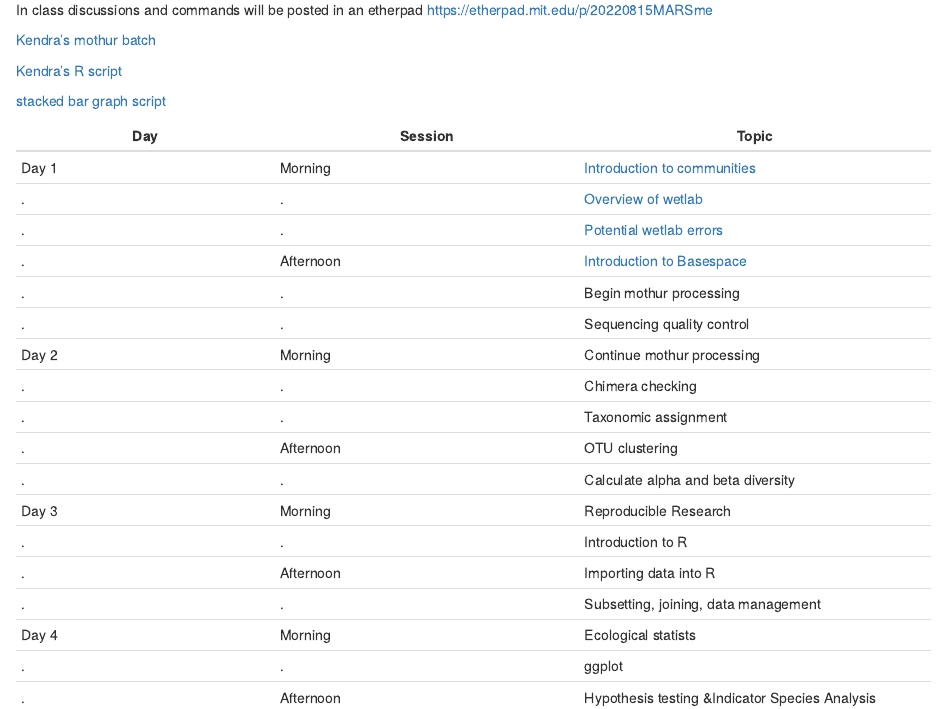
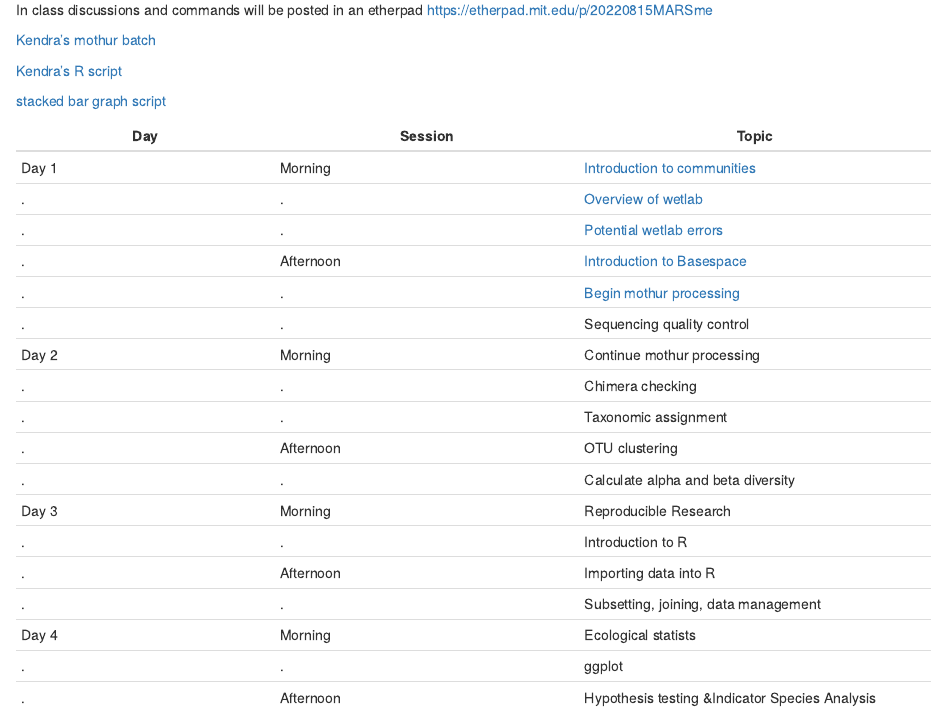
Before and after one commit to krmaas/20220815MARSme, an R Markdown document (index.Rmd): the page in a window 1100 px wide, from 330 px down. The pictures show the output file index.html that the author committed with the source, opened offline.

Commit message:
add mothur cheatsheet

```diff
--- a/index.Rmd
+++ b/index.Rmd
@@ -31,7 +31,7 @@ Day 1|Morning| [Introduction to communities](https://krmaas.github.io/20220815MA
 .|.|[Overview of wetlab](https://krmaas.github.io/20220815MARSme/introWetLab.html)
 .|.|[Potential wetlab errors](https://krmaas.github.io/20220815MARSme/wetLabErrors.html)
 .|Afternoon|[Introduction to Basespace](https://krmaas.github.io/20220815MARSme/intro.seq.analysis.html)
-.|.|Begin mothur processing
+.|.|[Begin mothur processing](https://krmaas.github.io/20220815MARSme/mothur.cheatsheet.html)
 .|.|Sequencing quality control
 Day 2|Morning|Continue mothur processing
 .|.|Chimera checking
```
Also changed, not shown: index.html.
